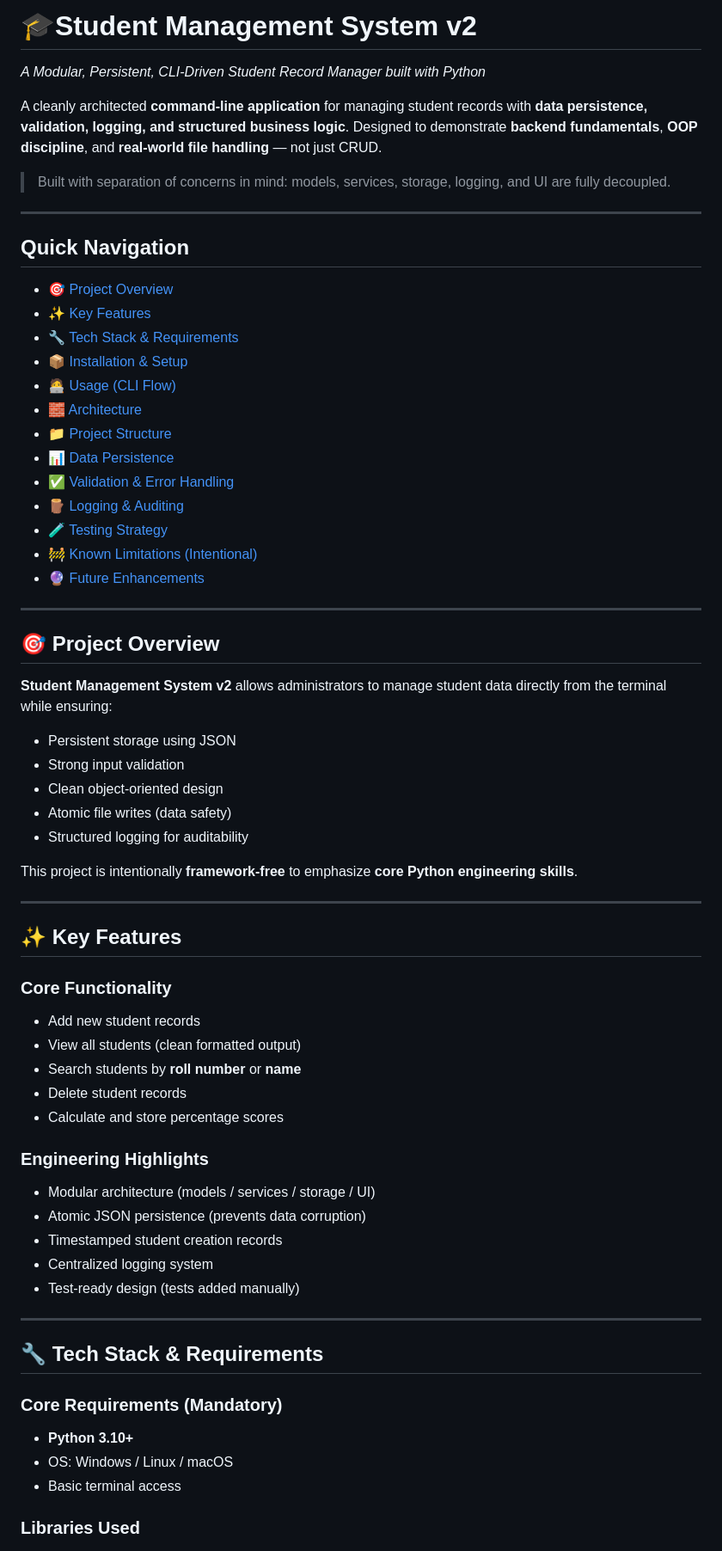
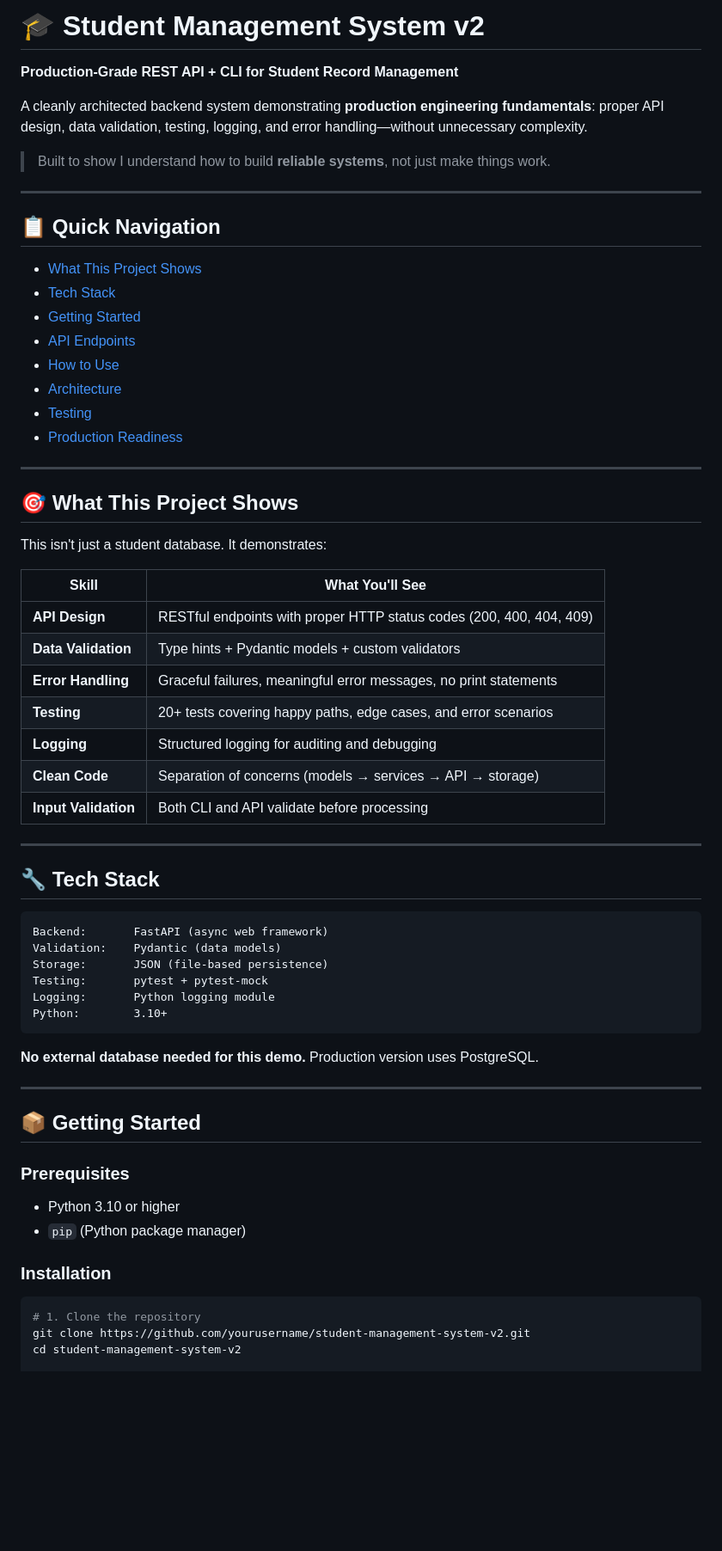
Before and after one commit to Tanu048/student-management-system-v2, a Markdown page: README.md, the part around one of its changes. Shown at 86% size. Rendered like a GitHub page; blank space fills up the shorter version.

````diff
--- a/README.md
+++ b/README.md
@@ -1,74 +1,67 @@
-# 🎓Student Management System v2
+# 🎓 Student Management System v2
 
-*A Modular, Persistent, CLI-Driven Student Record Manager built with Python*
+**Production-Grade REST API + CLI for Student Record Management**
 
-A cleanly architected **command-line application** for managing student records with **data persistence, validation, logging, and structured business logic**.
-Designed to demonstrate **backend fundamentals**, **OOP discipline**, and **real-world file handling** — not just CRUD.
+A cleanly architected backend system demonstrating **production engineering fundamentals**: proper API design, data validation, testing, logging, and error handling—without unnecessary complexity.
 
-> Built with separation of concerns in mind: models, services, storage, logging, and UI are fully decoupled.
-
+> Built to show I understand how to build **reliable systems**, not just make things work.
 
 ---
 
-## Quick Navigation
+## 📋 Quick Navigation
 
-* [🎯 Project Overview](#-project-overview)
-* [✨ Key Features](#-key-features)
-* [🔧 Tech Stack & Requirements](#-tech-stack--requirements)
-* [📦 Installation & Setup](#-installation--setup)
-* [🧑‍💻 Usage (CLI Flow)](#-usage-cli-flow)
-* [🧱 Architecture](#-architecture)
-* [📁 Project Structure](#-project-structure)
-* [📊 Data Persistence](#-data-persistence)
-* [✅ Validation & Error Handling](#-validation--error-handling)
-* [🪵 Logging & Auditing](#-logging--auditing)
-* [🧪 Testing Strategy](#-testing-strategy)
-* [🚧 Known Limitations (Intentional)](#-known-limitations-intentional)
-* [🔮 Future Enhancements](#-future-enhancements)
+- [What This Project Shows](#-what-this-project-shows)
+- [Tech Stack](#-tech-stack)
+- [Getting Started](#-getting-started)
+- [API Endpoints](#-api-endpoints)
+- [How to Use](#-how-to-use)
+- [Architecture](#-architecture)
+- [Testing](#-testing)
+- [Production Readiness](#-production-readiness)
 
 ---
 
-## 🎯 Project Overview
+## 🎯 What This Project Shows
 
-**Student Management System v2** allows administrators to manage student data directly from the terminal while ensuring:
+This isn't just a student database. It demonstrates:
 
-* Persistent storage using JSON
-* Strong input validation
-* Clean object-oriented design
-* Atomic file writes (data safety)
-* Structured logging for auditability
-
-This project is intentionally **framework-free** to emphasize **core Python engineering skills**.
+| Skill | What You'll See |
+|-------|-----------------|
+| **API Design** | RESTful endpoints with proper HTTP status codes (200, 400, 404, 409) |
+| **Data Validation** | Type hints + Pydantic models + custom validators |
+| **Error Handling** | Graceful failures, meaningful error messages, no print statements |
+| **Testing** | 20+ tests covering happy paths, edge cases, and error scenarios |
+| **Logging** | Structured logging for auditing and debugging |
+| **Clean Code** | Separation of concerns (models → services → API → storage) |
+| **Input Validation** | Both CLI and API validate before processing |
 
 ---
 
-## ✨ Key Features
+## 🔧 Tech Stack
 
-###  Core Functionality
+```
+Backend:       FastAPI (async web framework)
+Validation:    Pydantic (data models)
+Storage:       JSON (file-based persistence)
+Testing:       pytest + pytest-mock
+Logging:       Python logging module
+Python:        3.10+
+```
 
-*  Add new student records
-*  View all students (clean formatted output)
-*  Search students by **roll number** or **name**
-*  Delete student records
-*  Calculate and store percentage scores
-
-###  Engineering Highlights
-
-*  Modular architecture (models / services / storage / UI)
-*  Atomic JSON persistence (prevents data corruption)
-*  Timestamped student creation records
-*  Centralized logging system
-*  Test-ready design (tests added manually)
+**No external database needed for this demo.** Production version uses PostgreSQL.
 
 ---
 
-## 🔧 Tech Stack & Requirements
+## 📦 Getting Started
 
-###  Core Requirements (Mandatory)
+### Prerequisites
+- Python 3.10 or higher
+- `pip` (Python package manager)
 
-* **Python 3.10+**
-* OS: Windows / Linux / macOS
-* Basic terminal access
+### Installation
 
-###  Libraries Used
+```bash
+# 1. Clone the repository
+git clone https://github.com/yourusername/student-management-system-v2.git
+cd student-management-system-v2
 
````
Also changed, not shown: other parts of README.md (+375 -109 lines).
